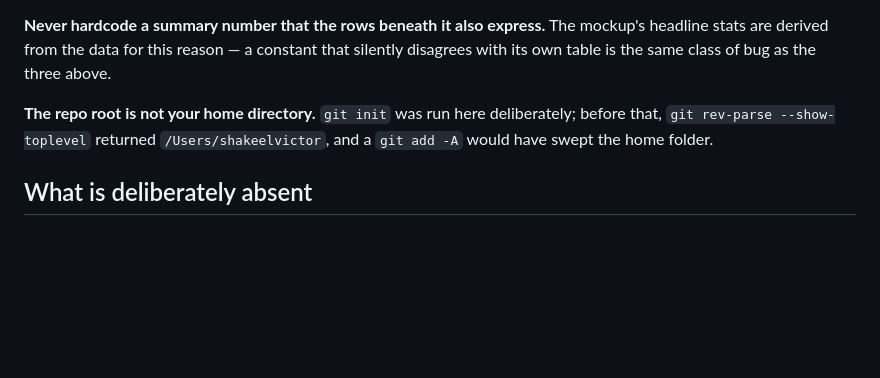
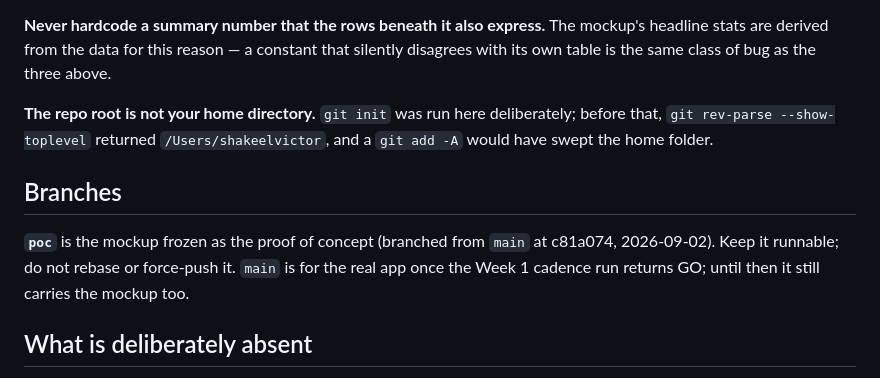
Before and after one commit to shakeelvictor/mfl-live, a Markdown page: CLAUDE.md, the part around the change. GitHub-like rendering; blank space fills up the shorter version.

```diff
--- a/CLAUDE.md
+++ b/CLAUDE.md
@@ -291,6 +291,13 @@ three above.
 deliberately; before that, `git rev-parse --show-toplevel` returned
 `/Users/shakeelvictor`, and a `git add -A` would have swept the home folder.
 
+## Branches
+
+**`poc`** is the mockup frozen as the proof of concept (branched from
+`main` at c81a074, 2026-09-02). Keep it runnable; do not rebase or force-push
+it. `main` is for the real app once the Week 1 cadence run returns GO; until
+then it still carries the mockup too.
+
 ## What is deliberately absent
 
 - **No application code.** Not until the Week 1 cadence run returns GO. A
```
Also changed, not shown: README.md (+4 -0 lines).
